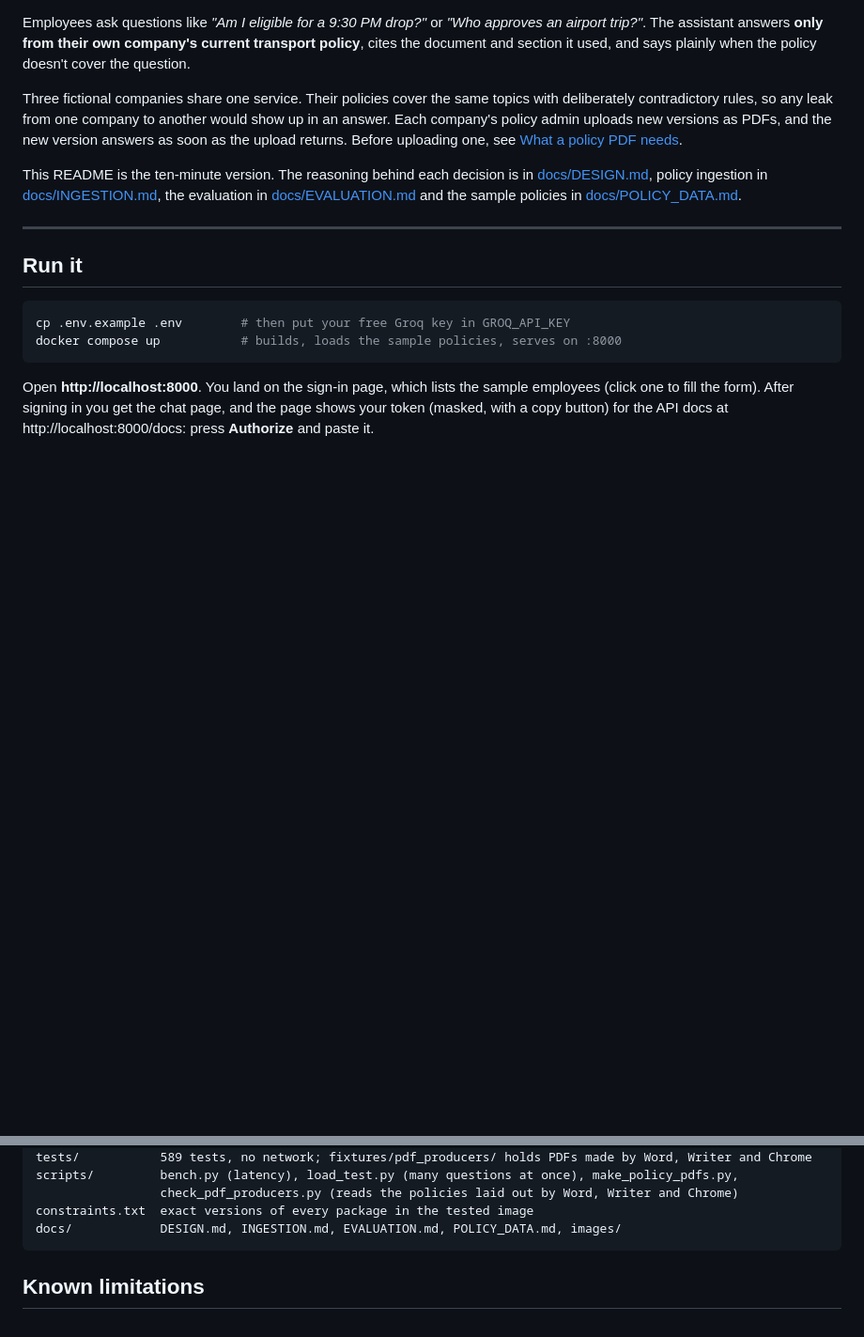
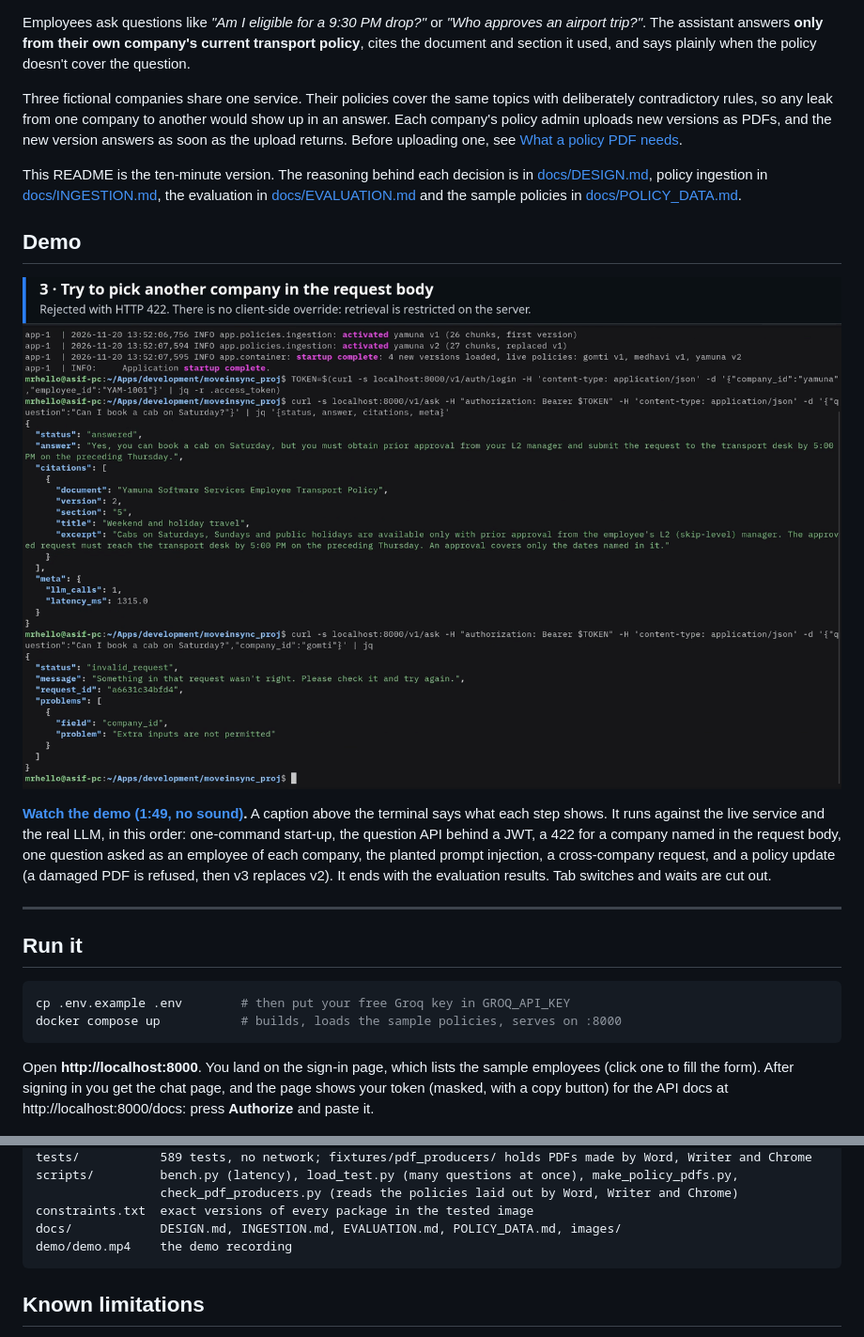
Before and after one commit to mrhello291/commute-policy-assistant, a Markdown page: README.md, 2 parts joined by grey strips. Shown at 94% size. GitHub-like rendering; pictures changed too: docs/images/demo.png (added); blank space fills up the shorter version.

Commit message:
Add the demo recording and link it from the README

````diff
--- a/README.md
+++ b/README.md
@@ -13,6 +13,17 @@ This README is the ten-minute version. The reasoning behind each decision is in
 [docs/DESIGN.md](docs/DESIGN.md), policy ingestion in [docs/INGESTION.md](docs/INGESTION.md), the
 evaluation in [docs/EVALUATION.md](docs/EVALUATION.md) and the sample policies in
 [docs/POLICY_DATA.md](docs/POLICY_DATA.md).
+
+## Demo
+
+[![A frame from the demo: asking for another company's rules in the request body is rejected with HTTP 422](docs/images/demo.png)](demo/demo.mp4)
+
+**[Watch the demo (1:49, no sound)](demo/demo.mp4).** A caption above the terminal says what each step
+shows. It runs against the live service and the real LLM, in this order: one-command start-up, the
+question API behind a JWT, a 422 for a company named in the request body, one question asked as an
+employee of each company, the planted prompt injection, a cross-company request, and a policy update
+(a damaged PDF is refused, then v3 replaces v2). It ends with the evaluation results. Tab switches
+and waits are cut out.
 
 ---
 
@@ -503,6 +514,7 @@ scripts/         bench.py (latency), load_test.py (many questions at once), make
                  check_pdf_producers.py (reads the policies laid out by Word, Writer and Chrome)
 constraints.txt  exact versions of every package in the tested image
 docs/            DESIGN.md, INGESTION.md, EVALUATION.md, POLICY_DATA.md, images/
+demo/demo.mp4    the demo recording
 ```
 
 ## Known limitations
````
Also changed, not shown: 1 other file.
